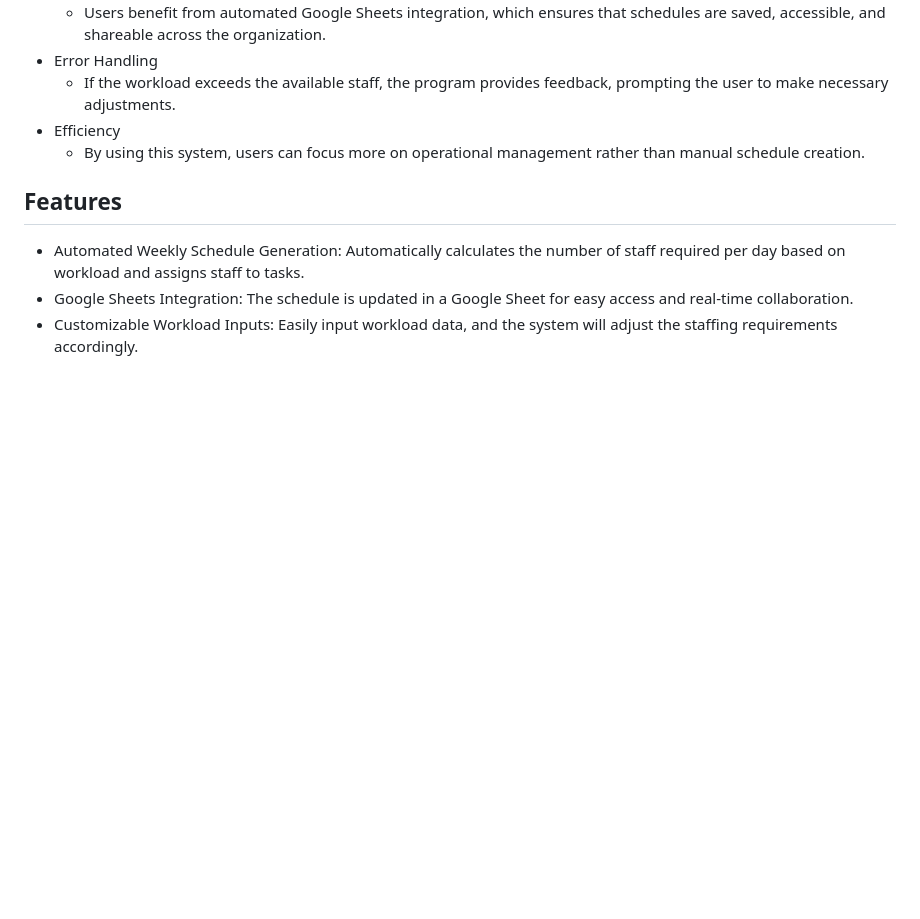
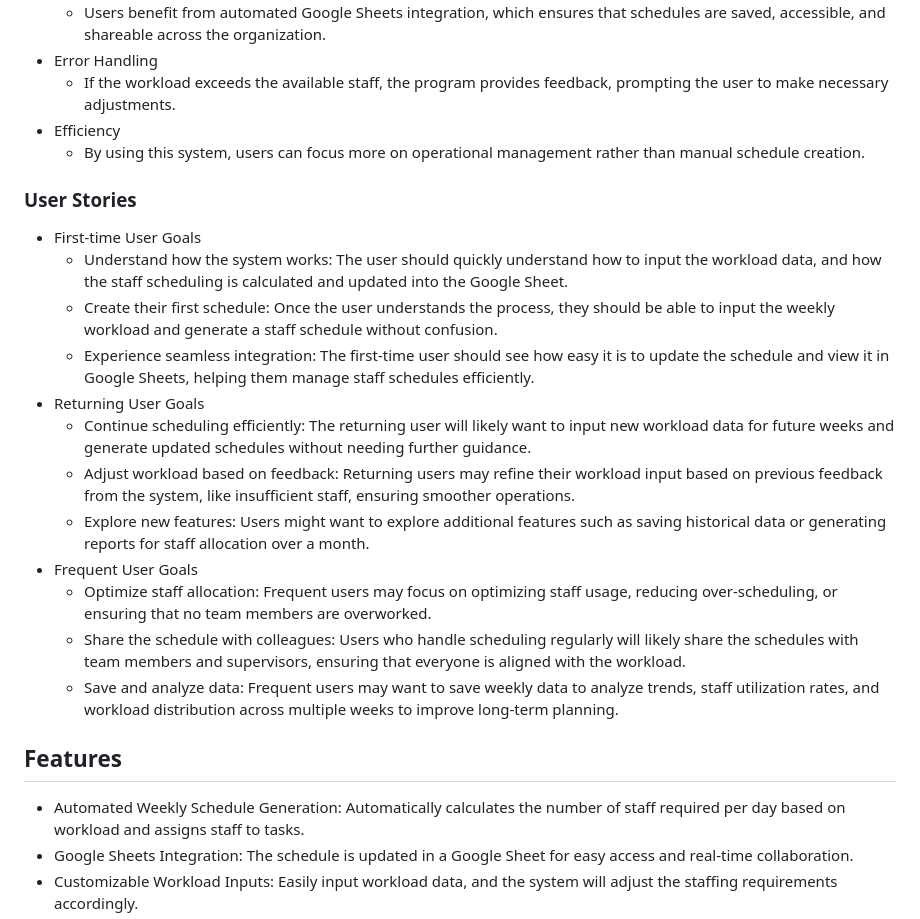
Before and after one commit to TinaGrigorova/Working_Schedule, a Markdown page: README.md, the part around the change. Drawn GitHub-style; blank space fills up the shorter version.

Commit message:
add user stories to readme

```diff
--- a/README.md
+++ b/README.md
@@ -30,6 +30,21 @@ The Working Schedule system is designed to provide a seamless, efficient experie
   * If the workload exceeds the available staff, the program provides feedback, prompting the user to make necessary adjustments.
 * Efficiency
   * By using this system, users can focus more on operational management rather than manual schedule creation.
+
+### User Stories
+
+* First-time User Goals
+  * Understand how the system works: The user should quickly understand how to input the workload data, and how the staff scheduling is calculated and updated into the Google Sheet.
+  * Create their first schedule: Once the user understands the process, they should be able to input the weekly workload and generate a staff schedule without confusion.
+  * Experience seamless integration: The first-time user should see how easy it is to update the schedule and view it in Google Sheets, helping them manage staff schedules efficiently.
+* Returning User Goals
+  * Continue scheduling efficiently: The returning user will likely want to input new workload data for future weeks and generate updated schedules without needing further guidance.
+  * Adjust workload based on feedback: Returning users may refine their workload input based on previous feedback from the system, like insufficient staff, ensuring smoother operations.
+  * Explore new features: Users might want to explore additional features such as saving historical data or generating reports for staff allocation over a month.
+* Frequent User Goals
+  * Optimize staff allocation: Frequent users may focus on optimizing staff usage, reducing over-scheduling, or ensuring that no team members are overworked.
+  * Share the schedule with colleagues: Users who handle scheduling regularly will likely share the schedules with team members and supervisors, ensuring that everyone is aligned with the workload.
+  * Save and analyze data: Frequent users may want to save weekly data to analyze trends, staff utilization rates, and workload distribution across multiple weeks to improve long-term planning.
 
 ## Features
 
```
